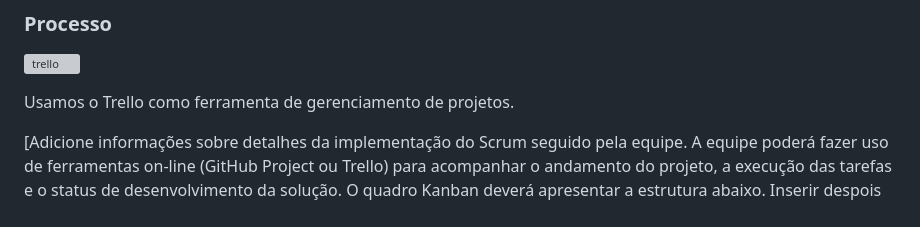
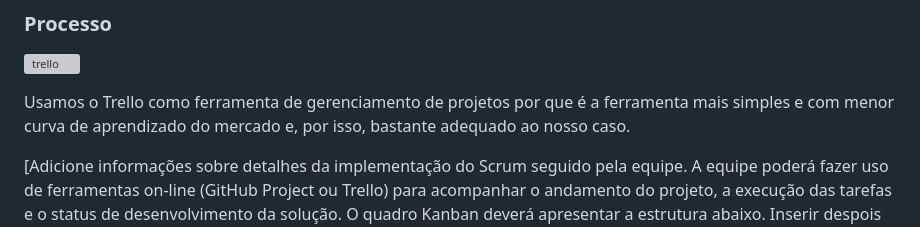
Before and after one commit to ICEI-PUC-Minas-PMV-ADS/pmv-ads-2024-1-e1-proj-web-t4-ceramica, a Markdown page: documentos/03-Metodologia.md, the part around the change. GitHub-like rendering; grey boxes are pictures that could not be loaded.

Commit message:
Update 03-Metodologia.md
Explicação da escolha do trello.

```diff
--- a/documentos/03-Metodologia.md
+++ b/documentos/03-Metodologia.md
@@ -25,7 +25,7 @@ A equipe utiliza o Kanban como base para definição do processo de desenvolvime
 
 ![trello](https://github.com/ICEI-PUC-Minas-PMV-ADS/pmv-ads-2024-1-e1-proj-web-t4-ceramica/assets/29122909/10eca9a2-c44b-4827-9582-8e84217d3ca3)
 
-Usamos o Trello como ferramenta de gerenciamento de projetos.
+Usamos o Trello como ferramenta de gerenciamento de projetos por que é a ferramenta mais simples e com menor curva de aprendizado do mercado e, por isso, bastante adequado ao nosso caso.
 
 [Adicione informações sobre detalhes da implementação do Scrum seguido pela equipe. A equipe poderá fazer uso de ferramentas on-line (GitHub Project ou Trello) para acompanhar o andamento do projeto, a execução das tarefas e o status de desenvolvimento da solução. O quadro Kanban deverá apresentar a estrutura abaixo. Inserir despois das informações uma imagem do Kanban do projeto.]
 - Backlog: recebe as tarefas a serem trabalhadas e representa o Product Backlog. Todas as atividades identificadas no decorrer do projeto também devem ser incorporadas a esta lista.
```
